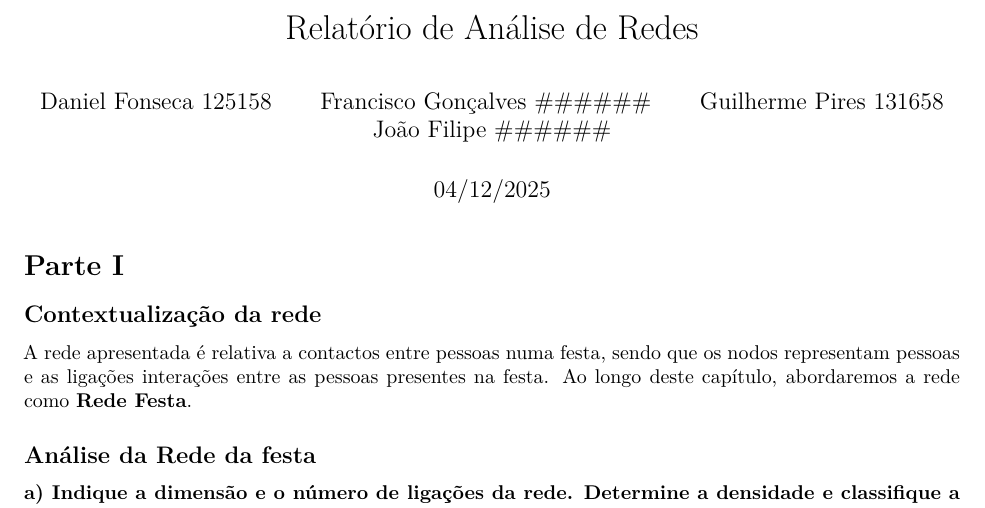
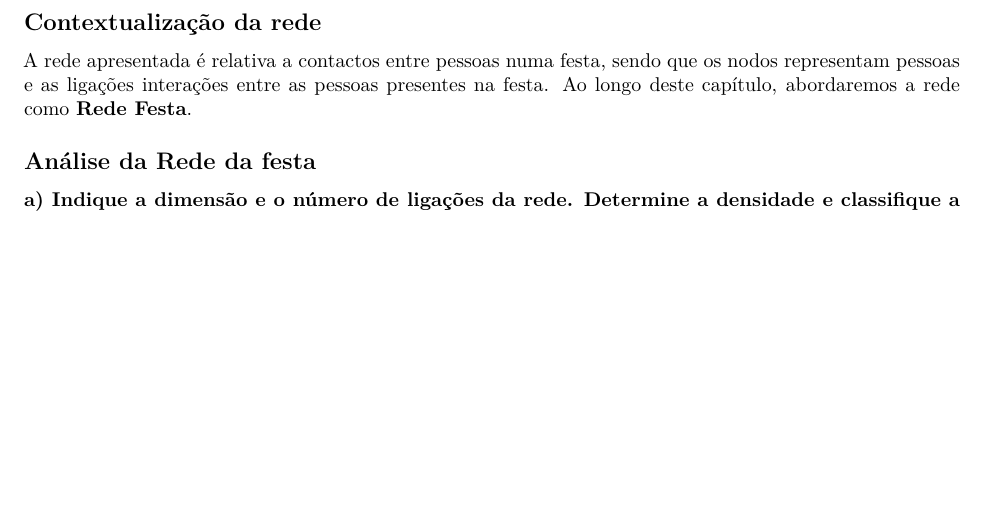
Before and after one commit to Daniel99Fonseca/AnaliseRedes, an R Markdown document (Relatorio.Rmd): part of page 1 of 18, cut at the place of the change, the shorter picture padded with empty space. Rendered offline with R 4.5, knitr and Pandoc, then LaTeX, with nearby package versions.

Commit message:
Feito, final

```diff
--- a/Relatorio.Rmd
+++ b/Relatorio.Rmd
@@ -1,10 +1,6 @@
 ---
-title: "Relatório de Análise de Redes"
+title:
 author:
-  - "Daniel Fonseca 125158"
-  - "Francisco Gonçalves ######"
-  - "Guilherme Pires 131658"
-  - "João Filipe ######"
 output:
   pdf_document:
     latex_engine: xelatex
```
Also changed, not shown: AR_ParteI.R (+4 -6 lines), Relatorio.pdf, Relatorio.Rmd (2 more changed lines).
